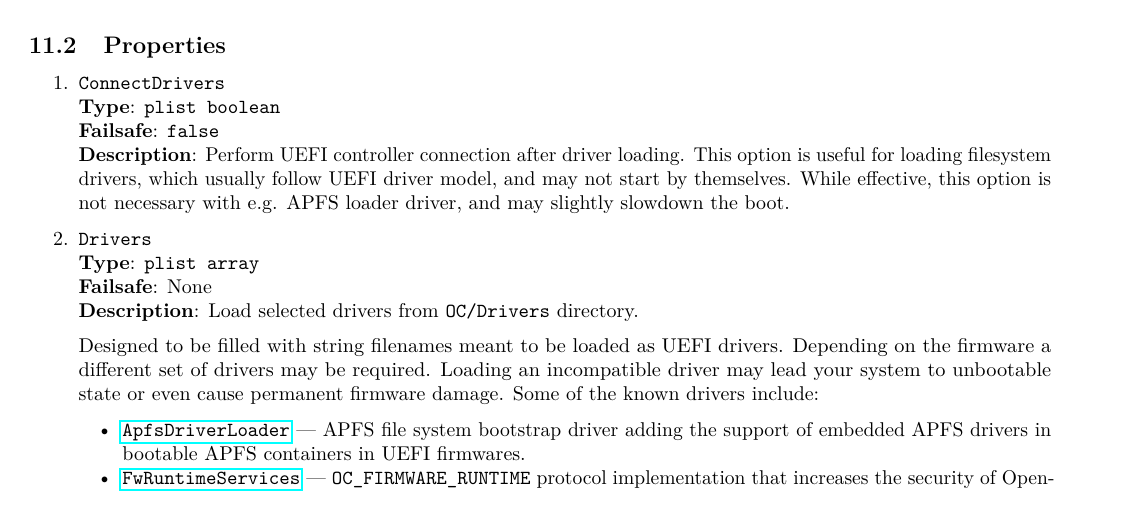
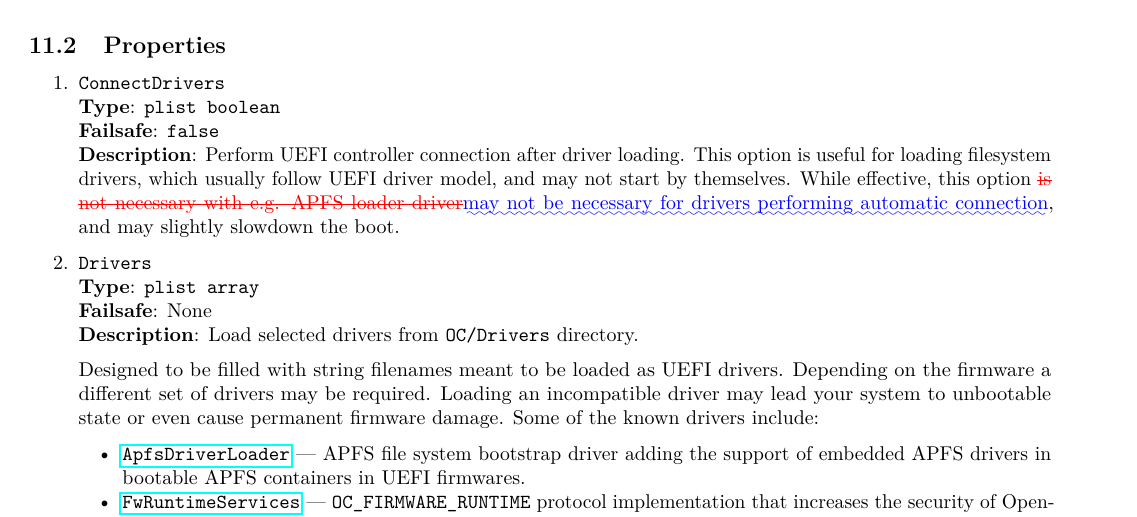
Before and after one commit to acidanthera/OpenCorePkg, a LaTeX document (Docs/Differences/Differences.tex): part of page 10 of 11, cut so that both start at the same text. Compiled offline with pdfLaTeX.

Commit message:
Docs: Clarify ConnectDrivers

```diff
--- a/Docs/Differences/Differences.tex
+++ b/Docs/Differences/Differences.tex
@@ -3594,8 +3594,9 @@ and supplementary utilities can be used.
   \textbf{Description}: Perform UEFI controller connection after driver
   loading. This option is useful for loading filesystem drivers, which
   usually follow UEFI driver model, and may not start by themselves.
-  While effective, this option is not necessary with e.g. APFS loader
-  driver, and may slightly slowdown the boot.
+  While effective, this option \DIFdelbegin \DIFdel{is not necessary with e.g. APFS loader
+  driver}\DIFdelend \DIFaddbegin \DIFadd{may not be necessary for drivers performing
+  automatic connection}\DIFaddend , and may slightly slowdown the boot.
 
 \item
   \texttt{Drivers}\\
```
Also changed, not shown: Docs/Configuration.tex (+2 -2 lines), Docs/Configuration.pdf, Docs/Differences/Differences.pdf, Docs/Differences/Differences.tex (2 more changed lines).
